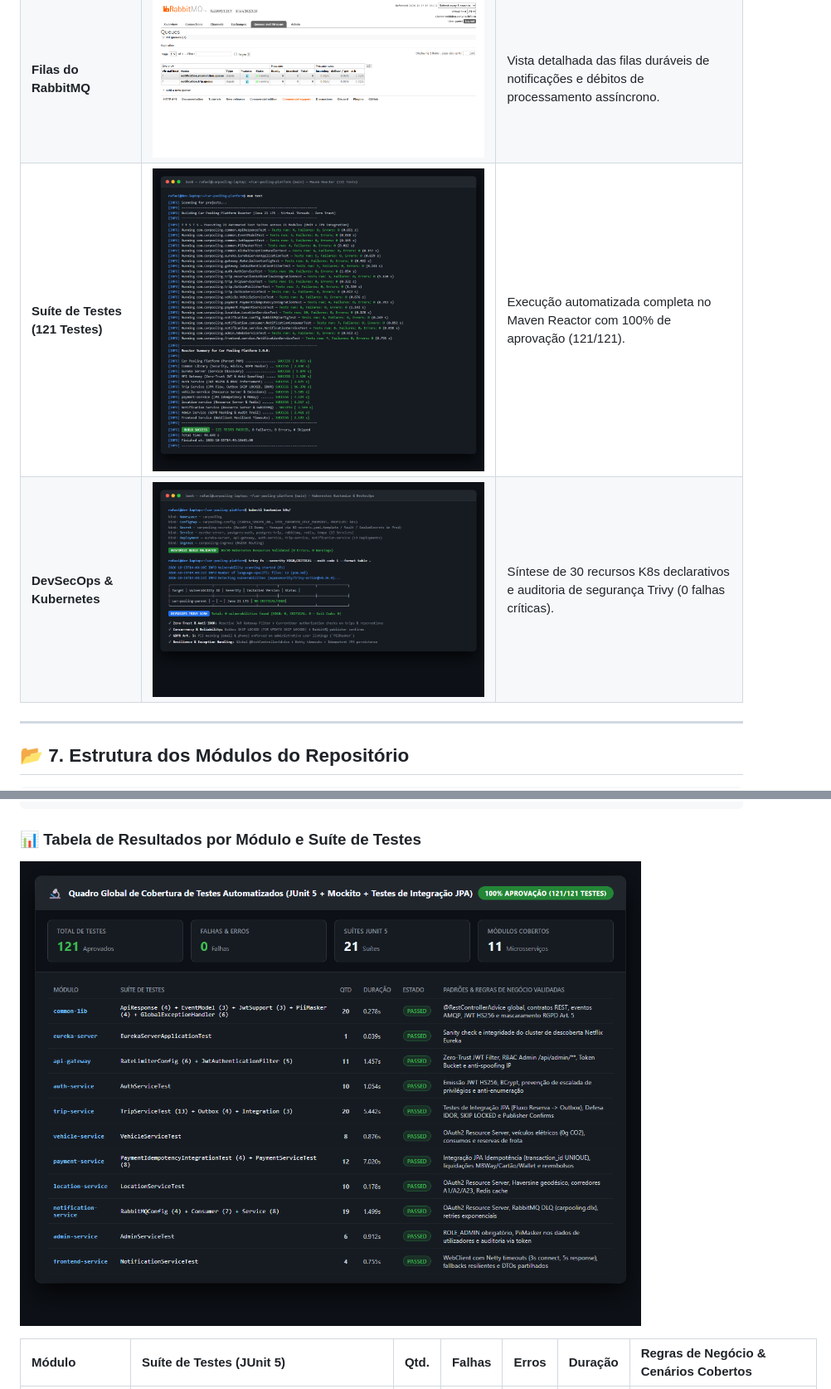
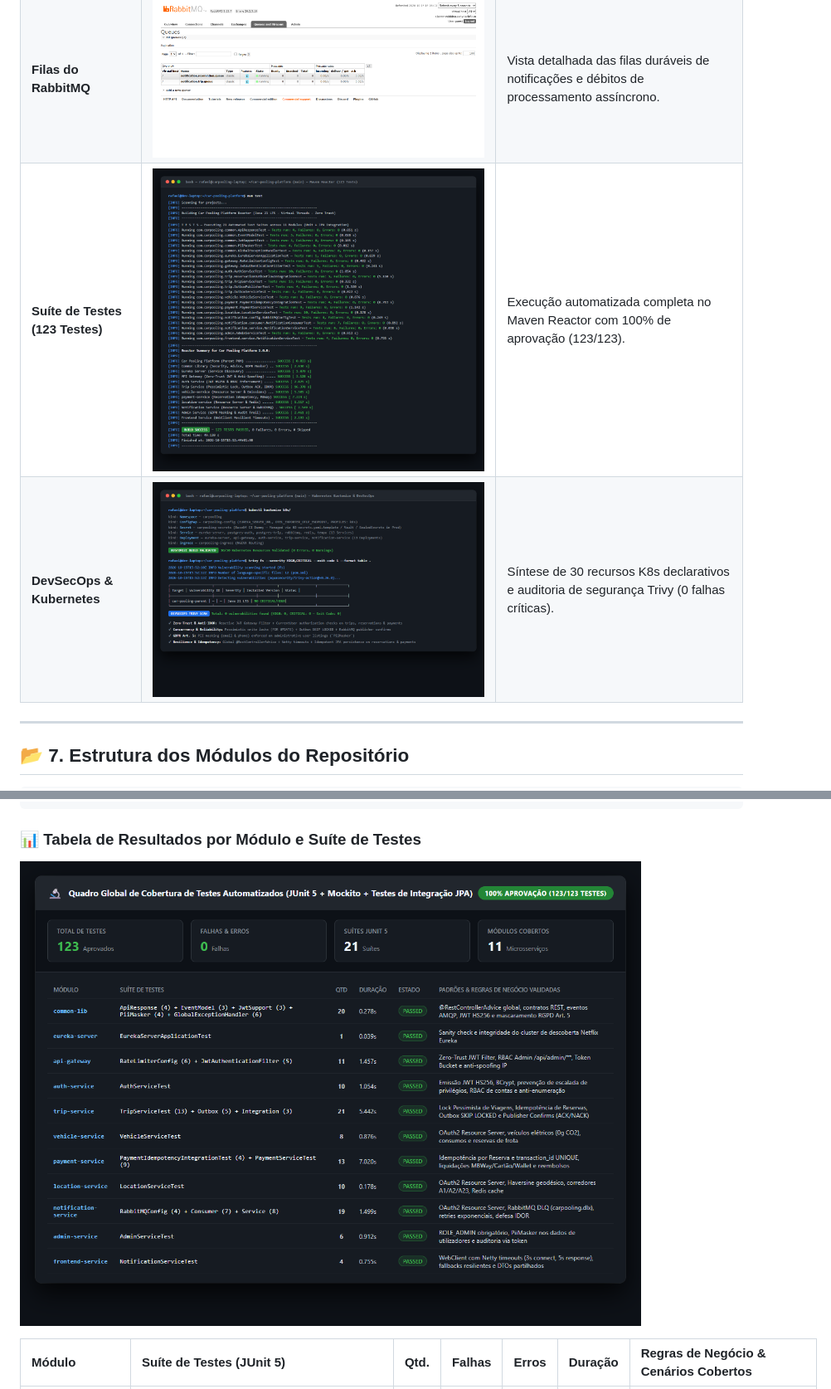
Before and after one commit to RafaCr3z/car-pooling-platform, a Markdown page: README.md, 2 parts joined by grey strips. Shown at 83% size. Drawn GitHub-style; pictures changed too: docs/screenshots/13_automated_tests_reactor.png, docs/screenshots/14_k8s_kustomize_devsecops.png, docs/screenshots/15_test_coverage_breakdown.png.

Commit message:
docs(screenshots): update visual evidence and documentation for 123 tests, concurrency locks and DevSecOps

```diff
--- a/README.md
+++ b/README.md
@@ -338,7 +338,7 @@ A plataforma dispõe de interfaces completas validadas com dados realistas. A do
 | **Service Registry Eureka** | [![Eureka](docs/screenshots/09_eureka_registry.png)](docs/SCREENSHOTS.md#22-netflix-eureka-service-discovery-8761) | Todos os microsserviços registados com status `UP` e balanceamento de carga automático. |
 | **Prometheus Targets** | [![Prometheus](docs/screenshots/10_prometheus_targets.png)](docs/SCREENSHOTS.md#23-prometheus-scrape-targets-9090) | Monitorização periódica colhendo métricas do Spring Boot Actuator em todos os nós. |
 | **Filas do RabbitMQ** | [![RabbitMQ](docs/screenshots/12_rabbitmq_overview.png)](docs/SCREENSHOTS.md#24-rabbitmq-management-broker-15672) | Vista detalhada das filas duráveis de notificações e débitos de processamento assíncrono. |
-| **Suíte de Testes (121 Testes)** | [![Testes](docs/screenshots/13_automated_tests_reactor.png)](docs/SCREENSHOTS.md#31-execu%C3%A7%C3%A3o-da-su%C3%ADte-completa-de-testes-maven-reactor-121-testes) | Execução automatizada completa no Maven Reactor com 100% de aprovação (121/121). |
+| **Suíte de Testes (123 Testes)** | [![Testes](docs/screenshots/13_automated_tests_reactor.png)](docs/SCREENSHOTS.md#31-execu%C3%A7%C3%A3o-da-su%C3%ADte-completa-de-testes-maven-reactor-123-testes) | Execução automatizada completa no Maven Reactor com 100% de aprovação (123/123). |
 | **DevSecOps & Kubernetes** | [![K8s](docs/screenshots/14_k8s_kustomize_devsecops.png)](docs/SCREENSHOTS.md#33-valida%C3%A7%C3%A3o-de-kubernetes-kustomize--auditoria-devsecops-trivy) | Síntese de 30 recursos K8s declarativos e auditoria de segurança Trivy (0 falhas críticas). |
 
 ---
```
Also changed, not shown: other parts of README.md (+5 -5 lines), docs/SCREENSHOTS.md (+1 -1 lines).
